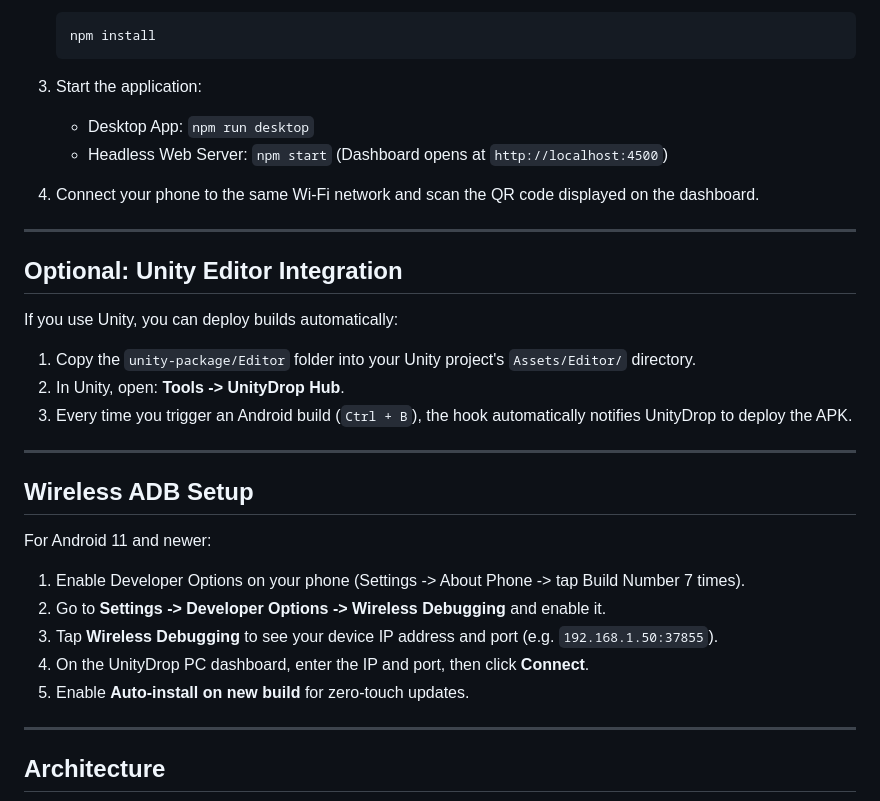
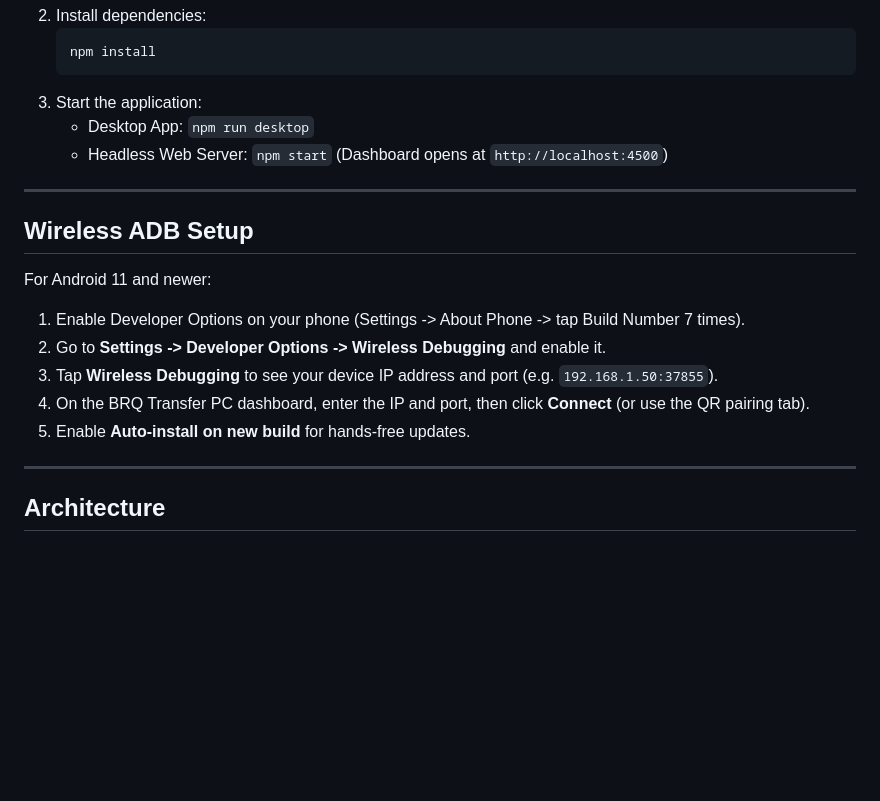
Before and after one commit to b3rq/BRQ-Transfer, a Markdown page: README.md, the part around one of its changes. Rendered like a GitHub page; blank space fills up the shorter version.

```diff
--- a/README.md
+++ b/README.md
@@ -85,18 +107,6 @@ BRQ Transfer runs locally on your Wi-Fi router (LAN). It directly connects your
    - Desktop App: `npm run desktop`
    - Headless Web Server: `npm start` (Dashboard opens at `http://localhost:4500`)
 
-5. Connect your phone to the same Wi-Fi network and scan the QR code displayed on the dashboard.
-
----
-
-## Optional: Unity Editor Integration
-
-If you use Unity, you can deploy builds automatically:
-
-1. Copy the `unity-package/Editor` folder into your Unity project's `Assets/Editor/` directory.
-2. In Unity, open: **Tools -> UnityDrop Hub**.
-3. Every time you trigger an Android build (`Ctrl + B`), the hook automatically notifies UnityDrop to deploy the APK.
-
 ---
 
 ## Wireless ADB Setup
@@ -106,8 +116,8 @@ For Android 11 and newer:
 1. Enable Developer Options on your phone (Settings -> About Phone -> tap Build Number 7 times).
 2. Go to **Settings -> Developer Options -> Wireless Debugging** and enable it.
 3. Tap **Wireless Debugging** to see your device IP address and port (e.g. `192.168.1.50:37855`).
-4. On the UnityDrop PC dashboard, enter the IP and port, then click **Connect**.
-5. Enable **Auto-install on new build** for zero-touch updates.
+4. On the BRQ Transfer PC dashboard, enter the IP and port, then click **Connect** (or use the QR pairing tab).
+5. Enable **Auto-install on new build** for hands-free updates.
 
 ---
 
```
Also changed, not shown: other parts of README.md (+56 -34 lines), docs/preview.png (added), 4 other files.
